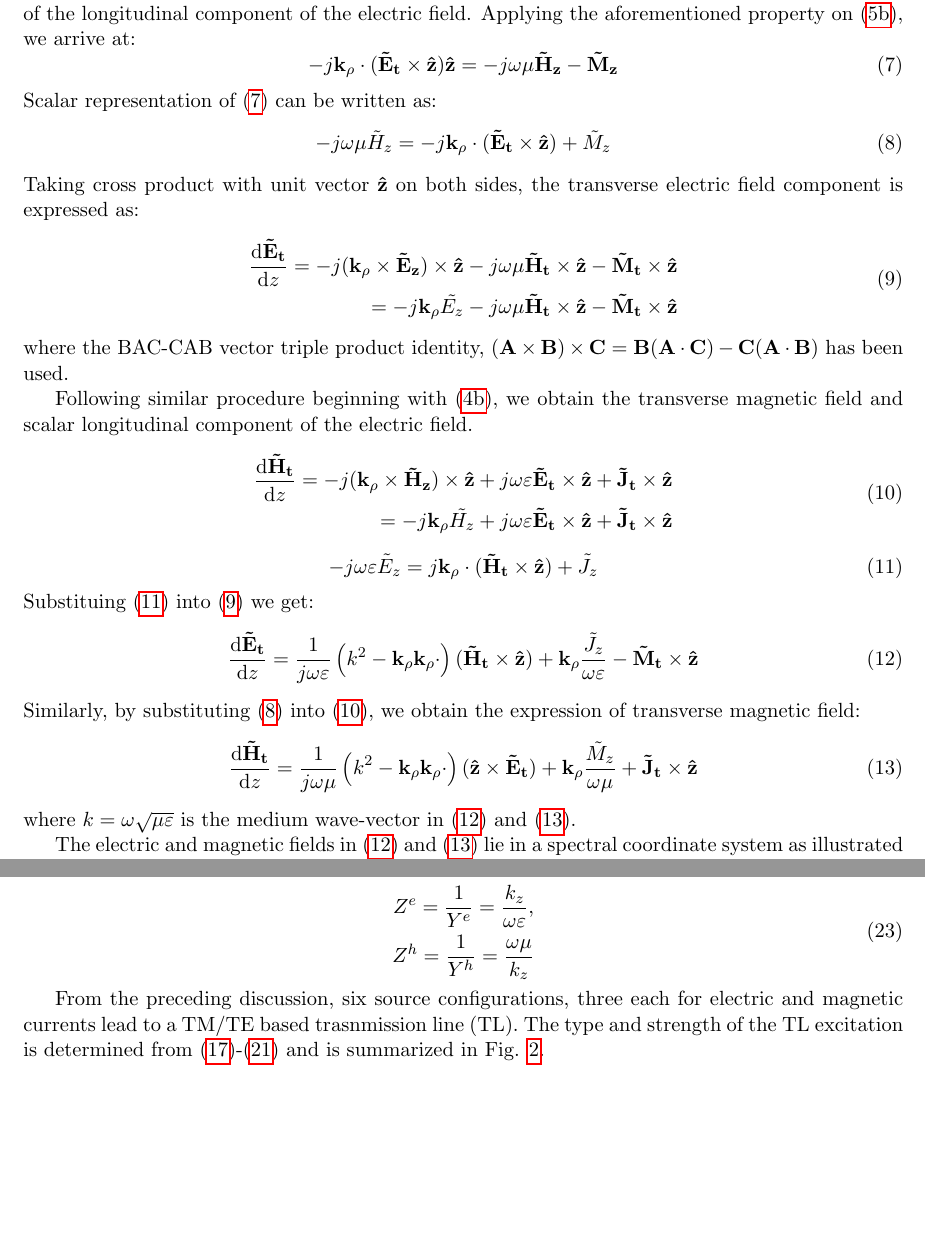
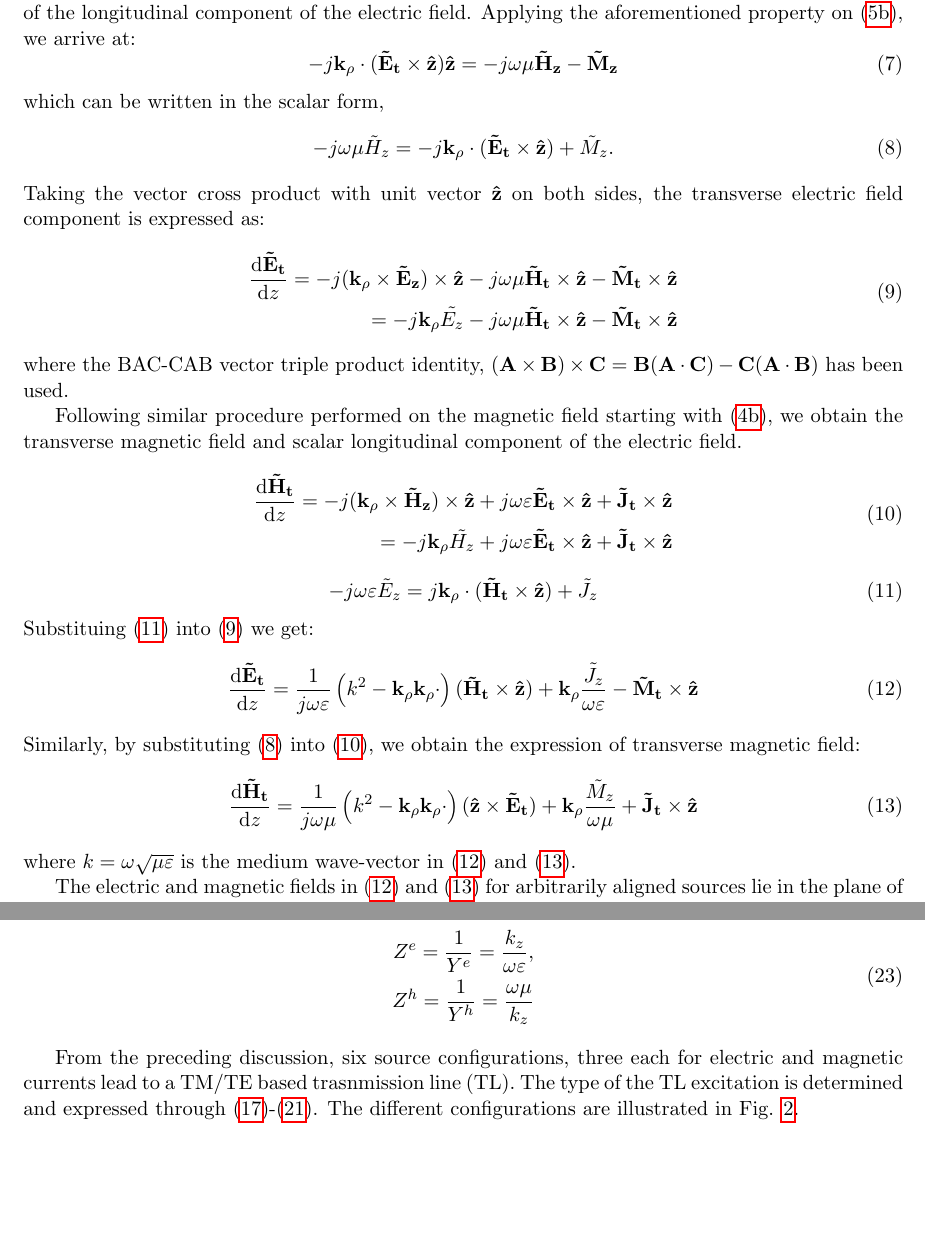
Before and after one commit to hasantahir/TL-Analysis, a LaTeX document (TL.tex): two parts of pages 2 and 3 of 5 before the commit and two parts of pages 2 and 5 of 6 after it, joined at a grey line, cut so that both start at the same text, the shorter picture padded with empty space. Compiled offline with pdfLaTeX.

Commit message:
Some minor corrections in wordings and placement of the figure 2.

```diff
--- a/TL.tex
+++ b/TL.tex
@@ -123,15 +123,15 @@
     \label{eq:FT_sLE}
   \end{equation}
   %
-  Scalar representation of (\ref{eq:FT_sLE}) can be written as:
+  which can be written in the scalar form,
   %
   \begin{equation}
     -j \O \u \ti{H}_z =
-    -j \v{k_{\p}} \cdot (\v{\ti{E}_t} \x \v{\^{z}}) + {\ti{M}_z}
+    -j \v{k_{\p}} \cdot (\v{\ti{E}_t} \x \v{\^{z}}) + {\ti{M}_z}.
     \label{eq:sLH}
   \end{equation}
   %
-  Taking cross product with unit vector $\v{\^{z}}$ on both sides, the transverse electric field component is expressed as:
+  Taking the vector cross product with unit vector $\v{\^{z}}$ on both sides, the transverse electric field component is expressed as:
   %
   \begin{equation}
     \begin{split}
@@ -146,7 +146,7 @@
   %
   where the BAC-CAB vector triple product identity, $(\v{A} \x \v{B})\x\v{C} = \v{B}(\v{A} \cdot \v{C}) - \v{C}(\v{A} \cdot \v{B})$ has been used.
 
-  Following similar procedure beginning with (\ref{eq:FT_H}), we obtain the transverse magnetic field and scalar longitudinal component of the electric field.
+  Following similar procedure performed on the magnetic field starting with (\ref{eq:FT_H}), we obtain the transverse magnetic field and scalar longitudinal component of the electric field.
   %
   \begin{equation}
     \begin{split}
@@ -185,7 +185,7 @@
   %
   where $k = \O \sqrt{\u \E}$ is the medium wave-vector in (\ref{eq:Et}) and (\ref{eq:Ht}).
 
-  The electric and magnetic fields in (\ref{eq:Et}) and (\ref{eq:Ht}) lie in a spectral coordinate system as illustrated in Fig. \ref{fig:SpCS}. A rotational transformation of the coordinate system such that the axes align with the vectors $\v{k_{\p}}, \v{\^z} \x \v{k_{\p}}$ \cite{itoh1980spectral}. The transformation can be expressed as:
+  The electric and magnetic fields in (\ref{eq:Et}) and (\ref{eq:Ht}) for arbitrarily aligned sources lie in the plane of a spectral coordinate system as illustrated in Fig. \ref{fig:SpCS}. A rotational transformation of the coordinate system such that the axes align with the vectors $\v{k_{\p}}, \v{\^z} \x \v{k_{\p}}$ \cite{itoh1980spectral}, simplifies the procedure of finding the transmission line equivalent. The coordinate transformation can be expressed as:
   \begin{equation}
     \left[\begin{array}{c}
     \v{\^u} \\
@@ -275,16 +275,17 @@
     \end{split}
     \label{eq:Z}
   \end{equation}
-
-  From the preceding discussion, six source configurations, three each for electric and magnetic currents lead to a TM/TE based trasnmission line (TL). The type and strength of the TL excitation is determined from (\ref{eq:V_TM})-(\ref{eq:TLE}) and is summarized in Fig. \ref{fig:Sources}.
-
-  \begin{figure}[t!]
+%
+  \begin{figure}[h!]
     \centering
     {\includegraphics[scale=.6]{source_configuration.pdf}}
     \caption{Current Configuration and the respective TL equivalent}
     \label{fig:Sources}
   \end{figure}
 
+  From the preceding discussion, six source configurations, three each for electric and magnetic currents lead to a TM/TE based trasnmission line (TL). The type of the TL excitation is determined and expressed through (\ref{eq:V_TM})-(\ref{eq:TLE}). The different configurations are illustrated in Fig. \ref{fig:Sources}.
+
+  \clearpage % Force Bibliography to the end of document
   \bibliography{mylib}
   \bibliographystyle{ieeetr}
 
```
Also changed, not shown: TL.tex (12 more changed lines).
